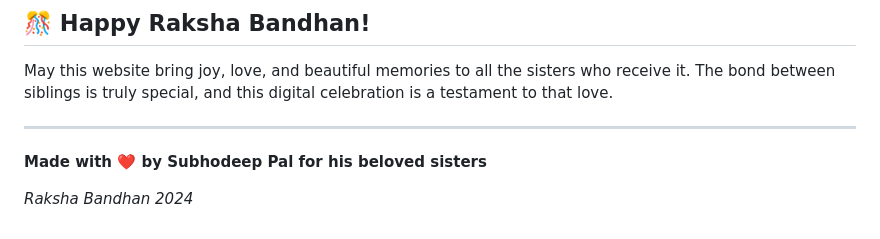
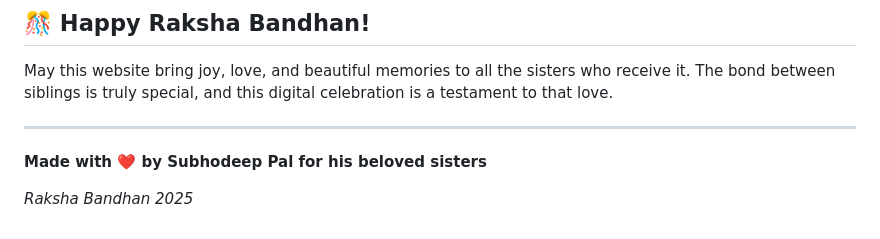
Before and after one commit to SUBHODEEP-bot/rakshabandhan-web, a Markdown page: README.md, the part around the change. GitHub-like rendering.

Commit message:
📝 Update README with project info

```diff
--- a/README.md
+++ b/README.md
@@ -225,4 +225,4 @@ May this website bring joy, love, and beautiful memories to all the sisters who
 
 **Made with ❤️ by Subhodeep Pal for his beloved sisters**
 
-*Raksha Bandhan 2024*
+*Raksha Bandhan 2025*
```
